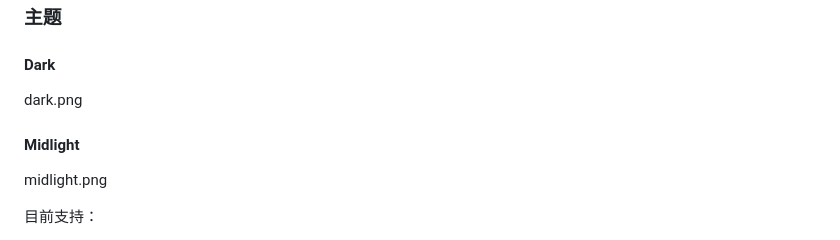
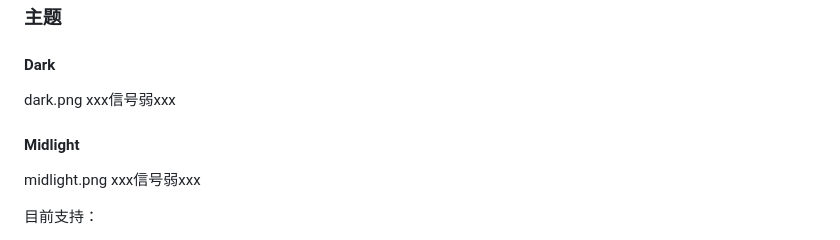
Before and after one commit to tori-RR/DoubaoIME_Darkmode, a Markdown page: README.md, the part around one of its changes. GitHub-like rendering.

Commit message:
README cooking
Updated theme descriptions and corrected file name format.

```diff
--- a/README.md
+++ b/README.md
@@ -13,10 +13,10 @@
 
 ### 主题
 #### Dark
-<png> dark.png <png>
+<png> dark.png xxx信号弱xxx <png>
 
 #### Midlight
-<png> midlight.png <png>
+<png> midlight.png xxx信号弱xxx <png>
 
 目前支持：
 
```
Also changed, not shown: other parts of README.md (+1 -1 lines).
